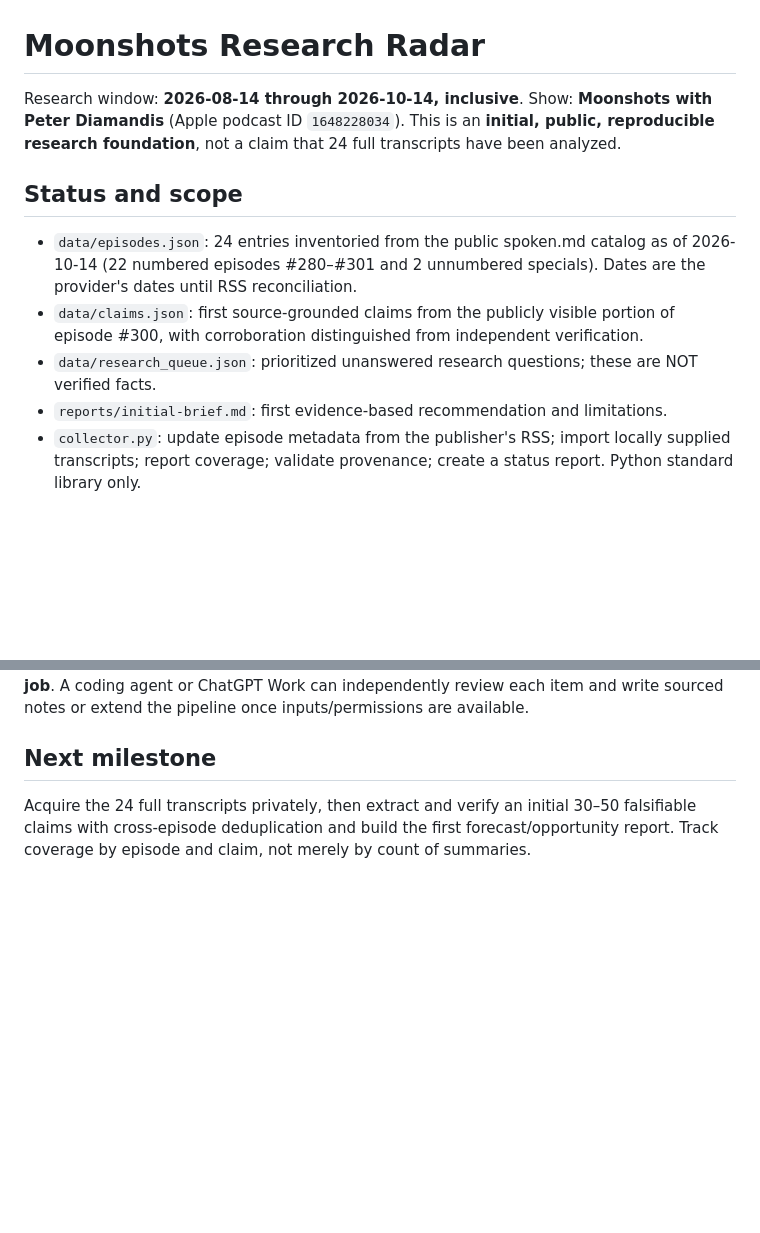
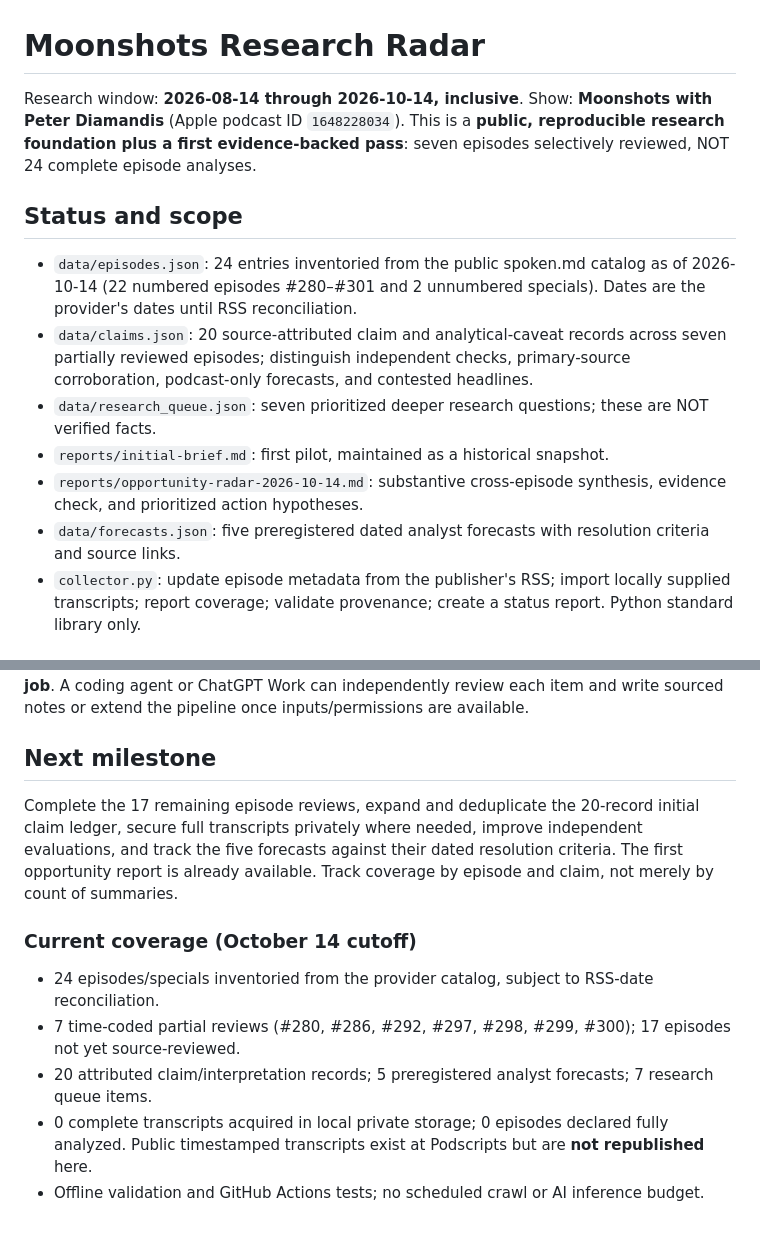
Before and after one commit to wswitzer/shared, a Markdown page: moonshots-research/README.md, 2 parts joined by grey strips. Drawn GitHub-style; blank space fills up the shorter version.

Commit message:
docs(moonshots): update coverage, forecasts and substantive first report

```diff
--- a/moonshots-research/README.md
+++ b/moonshots-research/README.md
@@ -1,13 +1,15 @@
 # Moonshots Research Radar
 
-Research window: **2026-08-14 through 2026-10-14, inclusive**. Show: **Moonshots with Peter Diamandis** (Apple podcast ID `1648228034`). This is an **initial, public, reproducible research foundation**, not a claim that 24 full transcripts have been analyzed.
+Research window: **2026-08-14 through 2026-10-14, inclusive**. Show: **Moonshots with Peter Diamandis** (Apple podcast ID `1648228034`). This is a **public, reproducible research foundation plus a first evidence-backed pass**: seven episodes selectively reviewed, NOT 24 complete episode analyses.
 
 ## Status and scope
 
 - `data/episodes.json`: 24 entries inventoried from the public spoken.md catalog as of 2026-10-14 (22 numbered episodes #280–#301 and 2 unnumbered specials). Dates are the provider's dates until RSS reconciliation.
-- `data/claims.json`: first source-grounded claims from the publicly visible portion of episode #300, with corroboration distinguished from independent verification.
-- `data/research_queue.json`: prioritized unanswered research questions; these are NOT verified facts.
-- `reports/initial-brief.md`: first evidence-based recommendation and limitations.
+- `data/claims.json`: 20 source-attributed claim and analytical-caveat records across seven partially reviewed episodes; distinguish independent checks, primary-source corroboration, podcast-only forecasts, and contested headlines.
+- `data/research_queue.json`: seven prioritized deeper research questions; these are NOT verified facts.
+- `reports/initial-brief.md`: first pilot, maintained as a historical snapshot.
+- `reports/opportunity-radar-2026-10-14.md`: substantive cross-episode synthesis, evidence check, and prioritized action hypotheses.
+- `data/forecasts.json`: five preregistered dated analyst forecasts with resolution criteria and source links.
 - `collector.py`: update episode metadata from the publisher's RSS; import locally supplied transcripts; report coverage; validate provenance; create a status report. Python standard library only.
 
 ## Quick start
@@ -46,4 +48,11 @@ The main RSS feed provides **metadata**, not full transcript text. Spoken.md adv
 
 ## Next milestone
 
-Acquire the 24 full transcripts privately, then extract and verify an initial 30–50 falsifiable claims with cross-episode deduplication and build the first forecast/opportunity report. Track coverage by episode and claim, not merely by count of summaries.
+Complete the 17 remaining episode reviews, expand and deduplicate the 20-record initial claim ledger, secure full transcripts privately where needed, improve independent evaluations, and track the five forecasts against their dated resolution criteria. The first opportunity report is already available. Track coverage by episode and claim, not merely by count of summaries.
+### Current coverage (October 14 cutoff)
+
+- 24 episodes/specials inventoried from the provider catalog, subject to RSS-date reconciliation.
+- 7 time-coded partial reviews (#280, #286, #292, #297, #298, #299, #300); 17 episodes not yet source-reviewed.
+- 20 attributed claim/interpretation records; 5 preregistered analyst forecasts; 7 research queue items.
+- 0 complete transcripts acquired in local private storage; 0 episodes declared fully analyzed. Public timestamped transcripts exist at Podscripts but are **not republished** here.
+- Offline validation and GitHub Actions tests; no scheduled crawl or AI inference budget.
```
